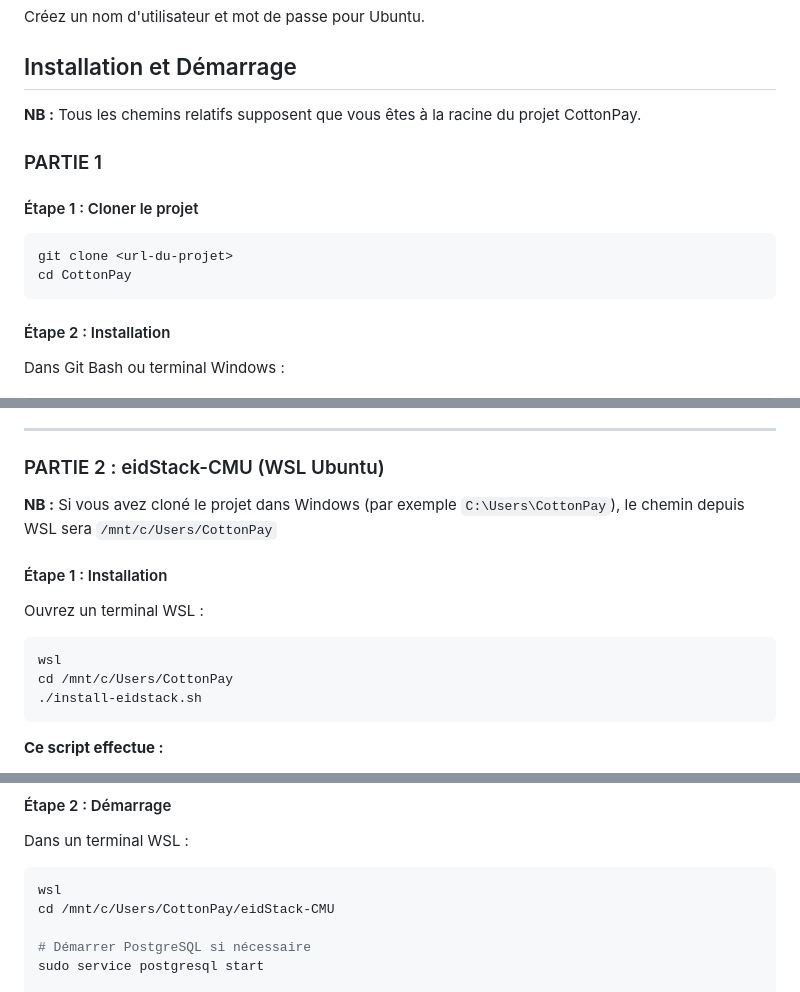
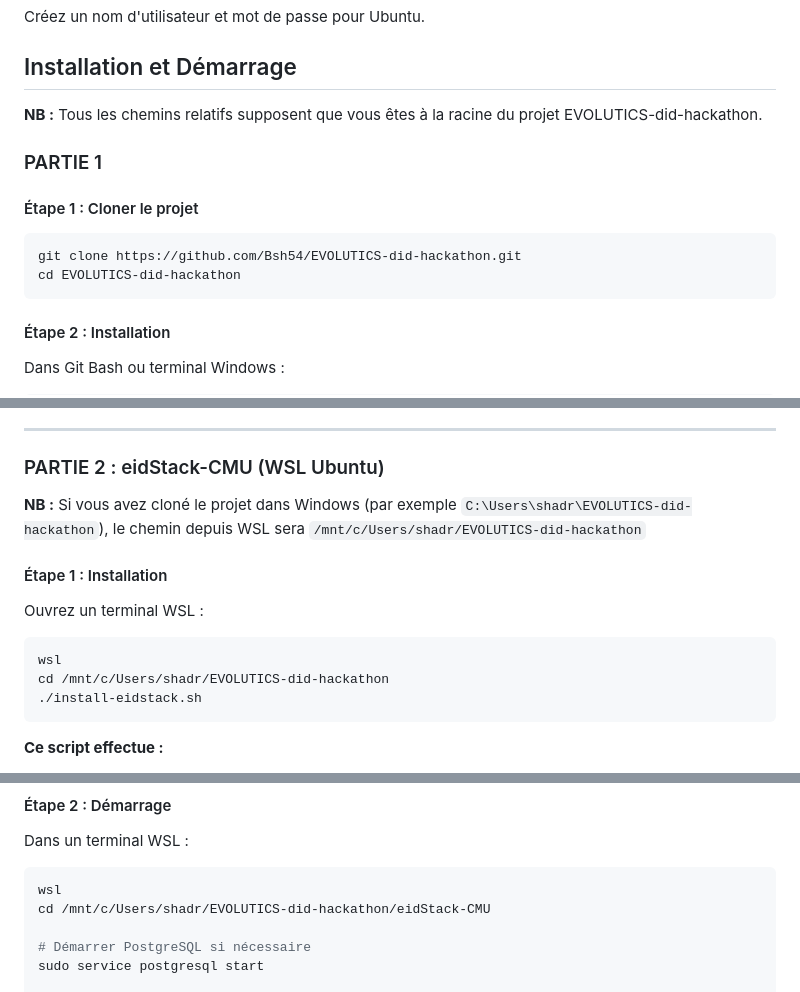
Before and after one commit to Bsh54/EVOLUTICS-did-hackathon, a Markdown page: README.md, 3 parts joined by grey strips. Rendered like a GitHub page.

Commit message:
Mise à jour du README avec URL du repo et logo
Modifications :
- Ajout du logo CottonPay en haut du README
- Remplacement de <url-du-projet> par l'URL réelle du repo
- Correction de tous les chemins : CottonPay → EVOLUTICS-did-hackathon
- Mise à jour des exemples de chemins WSL

Co-authored-by: X045-lyse <marlyseboukari@gmail.com>
Co-authored-by: Julesclaurece <djuck229@gmail.com>
Co-authored-by: Divinia07 <fifchristdivine@gmail.com>
Co-authored-by: Uriel-Hope <urielkpegbe@gmail.com>

````diff
--- a/README.md
+++ b/README.md
@@ -36,15 +38,15 @@ Créez un nom d'utilisateur et mot de passe pour Ubuntu.
 
 ## Installation et Démarrage
 
-**NB :** Tous les chemins relatifs supposent que vous êtes à la racine du projet CottonPay.
+**NB :** Tous les chemins relatifs supposent que vous êtes à la racine du projet EVOLUTICS-did-hackathon.
 
 ### PARTIE 1
 
 #### Étape 1 : Cloner le projet
 
 ```bash
-git clone <url-du-projet>
-cd CottonPay
+git clone https://github.com/Bsh54/EVOLUTICS-did-hackathon.git
+cd EVOLUTICS-did-hackathon
 ```
 
 #### Étape 2 : Installation
@@ -99,7 +101,7 @@ Ouvrez votre navigateur : **http://localhost:3002**
 
 ### PARTIE 2 : eidStack-CMU (WSL Ubuntu)
 
-**NB :** Si vous avez cloné le projet dans Windows (par exemple `C:\Users\CottonPay`), le chemin depuis WSL sera `/mnt/c/Users/CottonPay`
+**NB :** Si vous avez cloné le projet dans Windows (par exemple `C:\Users\shadr\EVOLUTICS-did-hackathon`), le chemin depuis WSL sera `/mnt/c/Users/shadr/EVOLUTICS-did-hackathon`
 
 #### Étape 1 : Installation
 
@@ -107,7 +109,7 @@ Ouvrez un terminal WSL :
 
 ```bash
 wsl
-cd /mnt/c/Users/CottonPay
+cd /mnt/c/Users/shadr/EVOLUTICS-did-hackathon
 ./install-eidstack.sh
 ```
 
@@ -125,7 +127,7 @@ Dans un terminal WSL :
 
 ```bash
 wsl
-cd /mnt/c/Users/CottonPay/eidStack-CMU
+cd /mnt/c/Users/shadr/EVOLUTICS-did-hackathon/eidStack-CMU
 
 # Démarrer PostgreSQL si nécessaire
 sudo service postgresql start
````
Also changed, not shown: other parts of README.md (+4 -2 lines).
